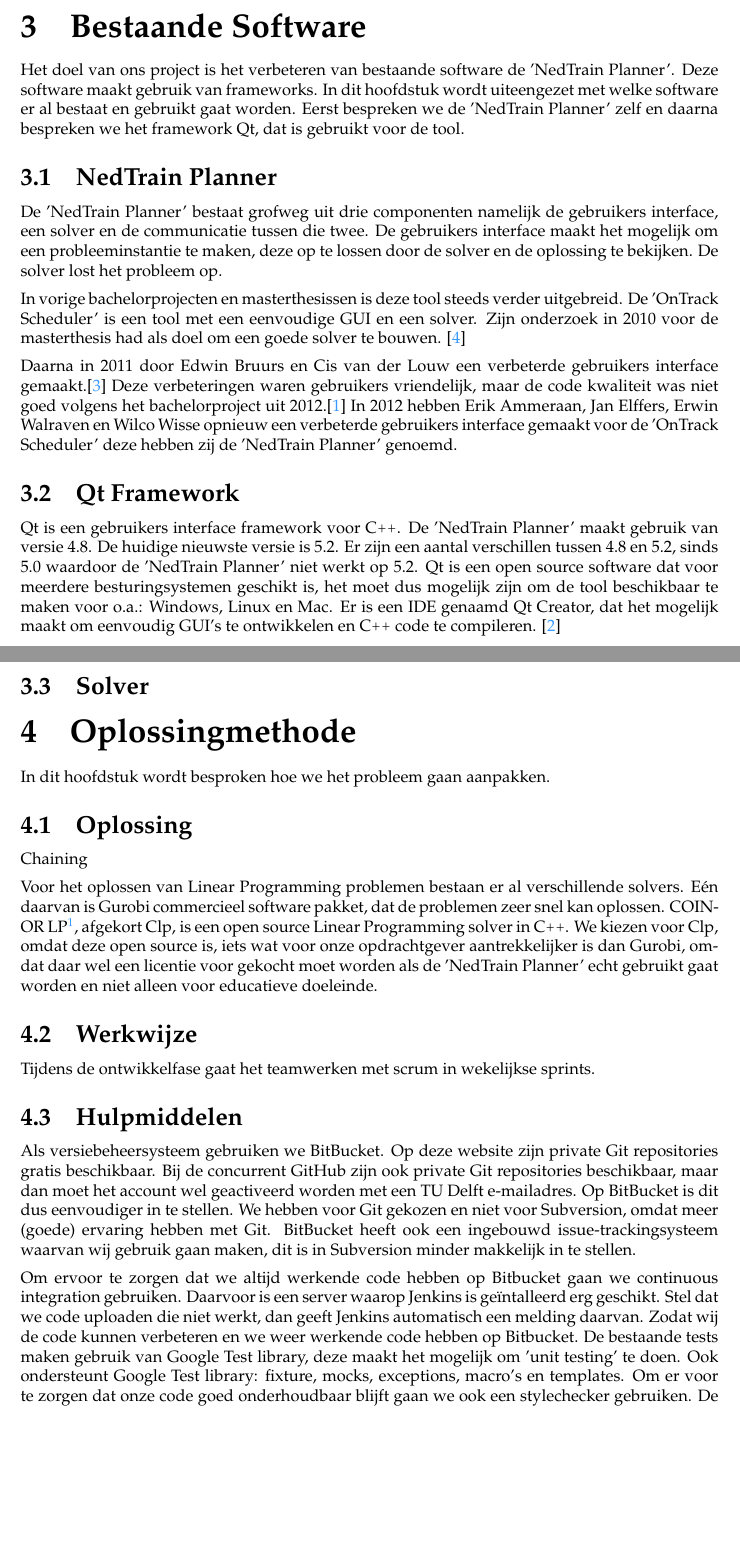
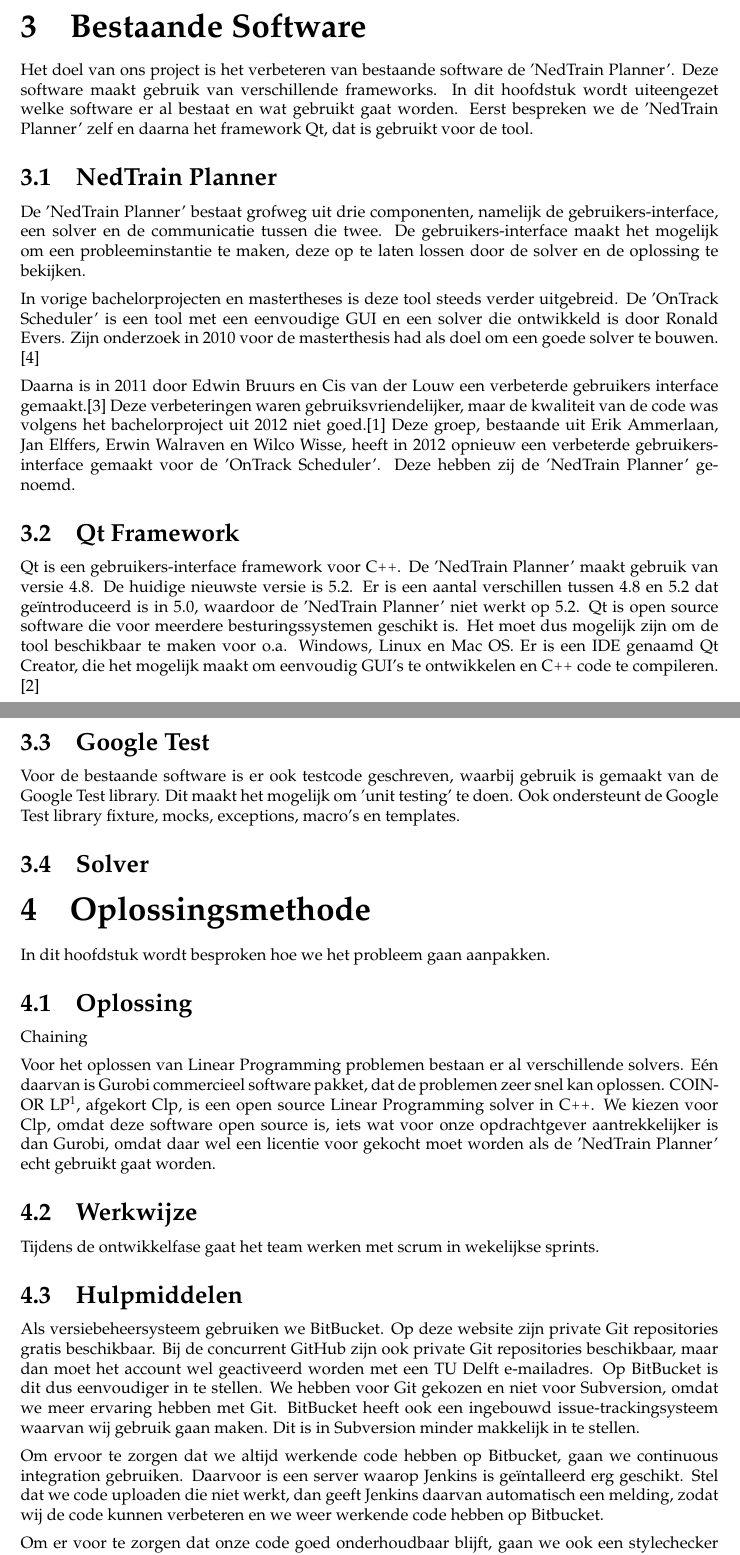
Before and after one commit to FloddyFosh/BEP_Nedtrain_2014, a LaTeX document (verslag/research_report/verslag.tex, which reads verslag/research_report/content/bestaande_software.tex, verslag/research_report/content/oplosmethode.tex): two parts of pages 3 and 4 of 6, joined at a grey line, cut so that both start at the same text, the shorter picture padded with empty space. Compiled offline with pdfLaTeX.

Commit message:
grammar enzo

```diff
--- a/verslag/research_report/content/bestaande_software.tex
+++ b/verslag/research_report/content/bestaande_software.tex
@@ -1,14 +1,17 @@
 \section{Bestaande Software}
-Het doel van ons project is het verbeteren van bestaande software de 'NedTrain Planner'. Deze software maakt gebruik van frameworks. In dit hoofdstuk wordt uiteengezet met welke software er al bestaat en gebruikt gaat worden. Eerst bespreken we de 'NedTrain Planner' zelf en daarna bespreken we het framework Qt, dat is gebruikt voor de tool.
+Het doel van ons project is het verbeteren van bestaande software de 'NedTrain Planner'. Deze software maakt gebruik van verschillende frameworks. In dit hoofdstuk wordt uiteengezet welke software er al bestaat en wat gebruikt gaat worden. Eerst bespreken we de 'NedTrain Planner' zelf en daarna het framework Qt, dat is gebruikt voor de tool.
 
 \subsection{NedTrain Planner}
-De 'NedTrain Planner' bestaat grofweg uit drie componenten namelijk de gebruikers interface, een solver en de communicatie tussen die twee. De gebruikers interface maakt het mogelijk om een probleeminstantie te maken, deze op te lossen door de solver en de oplossing te bekijken. De solver lost het probleem op.
+De 'NedTrain Planner' bestaat grofweg uit drie componenten, namelijk de gebruikers-interface, een solver en de communicatie tussen die twee. De gebruikers-interface maakt het mogelijk om een probleeminstantie te maken, deze op te laten lossen door de solver en de oplossing te bekijken.
 
-In vorige bachelorprojecten en masterthesissen is deze tool steeds verder uitgebreid. De 'OnTrack Scheduler' is een tool met een eenvoudige GUI en een solver. Zijn onderzoek in 2010 voor de masterthesis had als doel om een goede solver te bouwen. \cite{ronaldevers2010}
+In vorige bachelorprojecten en mastertheses is deze tool steeds verder uitgebreid. De 'OnTrack Scheduler' is een tool met een eenvoudige GUI en een solver die ontwikkeld is door Ronald Evers. Zijn onderzoek in 2010 voor de masterthesis had als doel om een goede solver te bouwen. \cite{ronaldevers2010}
 
-Daarna in 2011 door Edwin Bruurs en Cis van der Louw een verbeterde gebruikers interface gemaakt.\cite{bep2011nedtrain} Deze verbeteringen waren gebruikers vriendelijk, maar de code kwaliteit was niet goed volgens het bachelorproject uit 2012.\cite{bep2012nedtrain} In 2012 hebben Erik Ammeraan, Jan Elffers, Erwin Walraven en Wilco Wisse opnieuw een verbeterde gebruikers interface gemaakt voor de 'OnTrack Scheduler' deze hebben zij de 'NedTrain Planner' genoemd.
+Daarna is in 2011 door Edwin Bruurs en Cis van der Louw een verbeterde gebruikers interface gemaakt.\cite{bep2011nedtrain} Deze verbeteringen waren gebruiksvriendelijker, maar de kwaliteit van de code was volgens het bachelorproject uit 2012 niet goed.\cite{bep2012nedtrain} Deze groep, bestaande uit Erik Ammerlaan, Jan Elffers, Erwin Walraven en Wilco Wisse, heeft in 2012 opnieuw een verbeterde gebruikers-interface gemaakt voor de 'OnTrack Scheduler'. Deze hebben zij de 'NedTrain Planner' genoemd.
 
 \subsection{Qt Framework}
-Qt is een gebruikers interface framework voor \cpp . De 'NedTrain Planner' maakt gebruik van versie 4.8. De huidige nieuwste versie is 5.2. Er zijn een aantal verschillen tussen 4.8 en 5.2, sinds 5.0 waardoor de 'NedTrain Planner' niet werkt op 5.2. Qt is een open source software dat voor meerdere besturingsystemen geschikt is, het moet dus mogelijk zijn om de tool beschikbaar te maken voor o.a.: Windows, Linux en Mac. Er is een IDE genaamd Qt Creator, dat het mogelijk maakt om eenvoudig GUI's te ontwikkelen en \cpp\ code te compileren. \cite{seminarium2014}
+Qt is een gebruikers-interface framework voor \cpp . De 'NedTrain Planner' maakt gebruik van versie 4.8. De huidige nieuwste versie is 5.2. Er is een aantal verschillen tussen 4.8 en 5.2 dat ge\"introduceerd is in 5.0, waardoor de 'NedTrain Planner' niet werkt op 5.2. Qt is open source software die voor meerdere besturingssystemen geschikt is. Het moet dus mogelijk zijn om de tool beschikbaar te maken voor o.a. Windows, Linux en Mac OS. Er is een IDE genaamd Qt Creator, die het mogelijk maakt om eenvoudig GUI's te ontwikkelen en \cpp\ code te compileren. \cite{seminarium2014}
+
+\subsection{Google Test}
+Voor de bestaande software is er ook testcode geschreven, waarbij gebruik is gemaakt van de Google Test library. Dit maakt het mogelijk om 'unit testing' te doen. Ook ondersteunt de Google Test library fixture, mocks, exceptions, macro's en templates.
 
 \subsection{Solver}
--- a/verslag/research_report/content/oplosmethode.tex
+++ b/verslag/research_report/content/oplosmethode.tex
@@ -1,15 +1,17 @@
-\section{Oplossingmethode}
+\section{Oplossingsmethode}
 In dit hoofdstuk wordt besproken hoe we het probleem gaan aanpakken.
 
 \subsection{Oplossing}
 Chaining
 
-Voor het oplossen van Linear Programming problemen bestaan er al verschillende solvers. E\'en daarvan is Gurobi commercieel software pakket, dat de problemen zeer snel kan oplossen. COIN-OR LP\footnote{projects.coin-or.org/Clp}, afgekort Clp, is een open source Linear Programming solver in \cpp . We kiezen voor Clp, omdat deze open source is, iets wat voor onze opdrachtgever aantrekkelijker is dan Gurobi, omdat daar wel een licentie voor gekocht moet worden als de 'NedTrain Planner' echt gebruikt gaat worden en niet alleen voor educatieve doeleinde.
+Voor het oplossen van Linear Programming problemen bestaan er al verschillende solvers. E\'en daarvan is Gurobi commercieel software pakket, dat de problemen zeer snel kan oplossen. COIN-OR LP\footnote{projects.coin-or.org/Clp}, afgekort Clp, is een open source Linear Programming solver in \cpp . We kiezen voor Clp, omdat deze software open source is, iets wat voor onze opdrachtgever aantrekkelijker is dan Gurobi, omdat daar wel een licentie voor gekocht moet worden als de 'NedTrain Planner' echt gebruikt gaat worden.
 
 \subsection{Werkwijze}
-Tijdens de ontwikkelfase gaat het teamwerken met scrum in wekelijkse sprints.
+Tijdens de ontwikkelfase gaat het team werken met scrum in wekelijkse sprints.
 
 \subsection{Hulpmiddelen}
-Als versiebeheersysteem gebruiken we BitBucket. Op deze website zijn private Git repositories gratis beschikbaar. Bij de concurrent GitHub zijn ook private Git repositories beschikbaar, maar dan moet het account wel geactiveerd worden met een TU Delft e-mailadres. Op BitBucket is dit dus eenvoudiger in te stellen. We hebben voor Git gekozen en niet voor Subversion, omdat meer (goede) ervaring hebben met Git. BitBucket heeft ook een ingebouwd issue-trackingsysteem waarvan wij gebruik gaan maken, dit is in Subversion minder makkelijk in te stellen.
+Als versiebeheersysteem gebruiken we BitBucket. Op deze website zijn private Git repositories gratis beschikbaar. Bij de concurrent GitHub zijn ook private Git repositories beschikbaar, maar dan moet het account wel geactiveerd worden met een TU Delft e-mailadres. Op BitBucket is dit dus eenvoudiger in te stellen. We hebben voor Git gekozen en niet voor Subversion, omdat we meer ervaring hebben met Git. BitBucket heeft ook een ingebouwd issue-trackingsysteem waarvan wij gebruik gaan maken. Dit is in Subversion minder makkelijk in te stellen.
 
-Om ervoor te zorgen dat we altijd werkende code hebben op Bitbucket gaan we continuous integration gebruiken. Daarvoor is een server waarop Jenkins is ge\"intalleerd erg geschikt. Stel dat we code uploaden die niet werkt, dan geeft Jenkins automatisch een melding daarvan. Zodat wij de code kunnen verbeteren en we weer werkende code hebben op Bitbucket. De bestaande tests maken gebruik van Google Test library, deze maakt het mogelijk om 'unit testing' te doen. Ook ondersteunt Google Test library: fixture, mocks, exceptions, macro's en templates. Om er voor te zorgen dat onze code goed onderhoudbaar blijft gaan we ook een stylechecker gebruiken. De stylechecker \emph{cppcheck} controleert statisch de code op fouten en geeft waarschuwingen wanneer er bijvoorbeeld variabelen worden gedeclareerd die nooit worden gebruikt. De stylechecker \emph{cpplint} controleert op de Google code guideline voor \cpp. Ook \emph{cpplint} is niet perfect, zo zeggen ze zelf, omdat het niet alle fouten ontdekt, maar wij denken dat dit wel een goede toevoeging is. We hebben ook naar de alternatieven \emph{Vera\texttt{++}} en \emph{cxxchecker}, maar deze waren niet gemakkelijk te installeren.
+Om ervoor te zorgen dat we altijd werkende code hebben op Bitbucket, gaan we continuous integration gebruiken. Daarvoor is een server waarop Jenkins is ge\"intalleerd erg geschikt. Stel dat we code uploaden die niet werkt, dan geeft Jenkins daarvan automatisch een melding, zodat wij de code kunnen verbeteren en we weer werkende code hebben op Bitbucket.
+
+Om er voor te zorgen dat onze code goed onderhoudbaar blijft, gaan we ook een stylechecker gebruiken. De stylechecker \emph{cppcheck} controleert statisch de code op fouten en geeft waarschuwingen wanneer er bijvoorbeeld variabelen worden gedeclareerd die nooit gebruikt worden. De stylechecker \emph{cpplint} controleert op de Google code guideline voor \cpp. Ook \emph{cpplint} is niet perfect, zo zeggen ze zelf, omdat het niet alle fouten ontdekt, maar wij denken dat dit wel een goede toevoeging is. We hebben ook naar de alternatieven \emph{Vera\texttt{++}} en \emph{cxxchecker}, maar deze waren niet gemakkelijk te installeren.
```
Also changed, not shown: verslag/plan_van_aanpak/verslag.tex (+3 -3 lines), verslag/research_report/content/nedtrain.tex (+1 -1 lines), verslag/research_report/verslag.tex (+1 -1 lines), verslag/settings.tex (+13 -4 lines).
